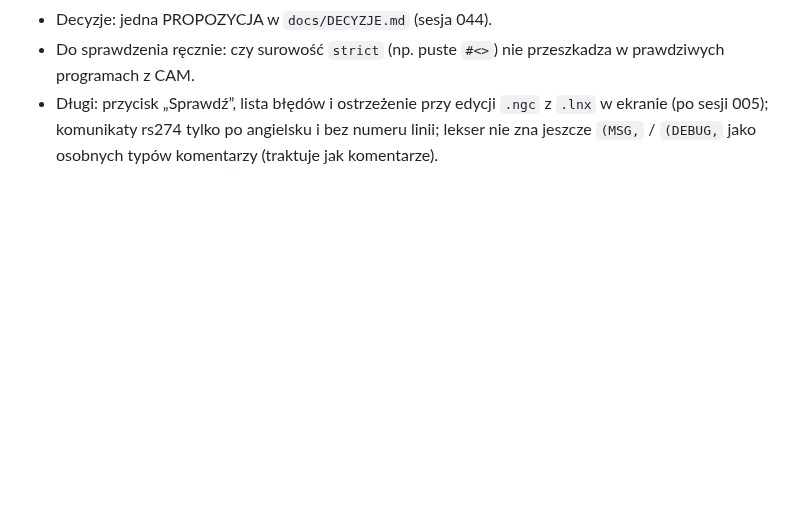
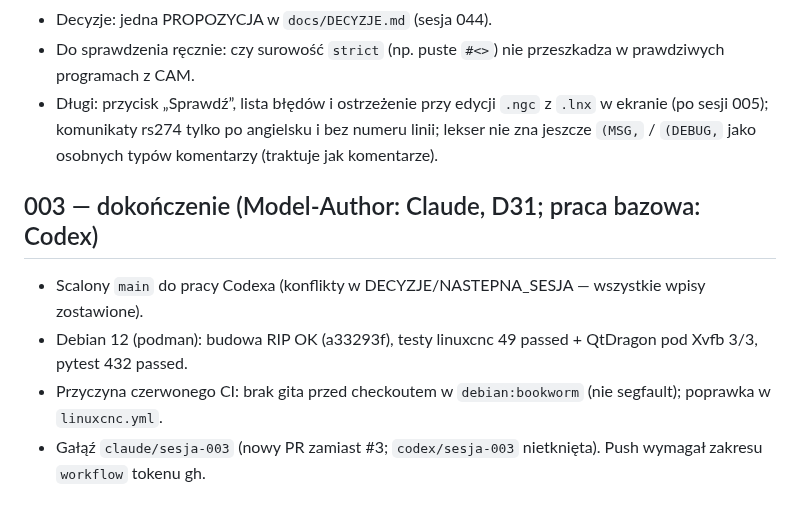
Before and after one commit to anonimov94/linumeRT, a Markdown page: docs/DZIENNIK.md, the part around the change. Rendered like a GitHub page; blank space fills up the shorter version.

```diff
--- a/docs/DZIENNIK.md
+++ b/docs/DZIENNIK.md
@@ -161,3 +161,9 @@ Najnowsze wpisy na dole. Każda sesja dopisuje: zrobione · decyzje · do sprawd
 - Decyzje: jedna PROPOZYCJA w `docs/DECYZJE.md` (sesja 044).
 - Do sprawdzenia ręcznie: czy surowość `strict` (np. puste `#<>`) nie przeszkadza w prawdziwych programach z CAM.
 - Długi: przycisk „Sprawdź”, lista błędów i ostrzeżenie przy edycji `.ngc` z `.lnx` w ekranie (po sesji 005); komunikaty rs274 tylko po angielsku i bez numeru linii; lekser nie zna jeszcze `(MSG,` / `(DEBUG,` jako osobnych typów komentarzy (traktuje jak komentarze).
+
+## 003 — dokończenie (Model-Author: Claude, D31; praca bazowa: Codex)
+- Scalony `main` do pracy Codexa (konflikty w DECYZJE/NASTEPNA_SESJA — wszystkie wpisy zostawione).
+- Debian 12 (podman): budowa RIP OK (a33293f), testy linuxcnc 49 passed + QtDragon pod Xvfb 3/3, pytest 432 passed.
+- Przyczyna czerwonego CI: brak gita przed checkoutem w `debian:bookworm` (nie segfault); poprawka w `linuxcnc.yml`.
+- Gałąź `claude/sesja-003` (nowy PR zamiast #3; `codex/sesja-003` nietknięta). Push wymagał zakresu `workflow` tokenu gh.
```
Also changed, not shown: docs/raporty/SPIKE_LINUXCNC.md (+17 -0 lines), prompts/DONE.md (+1 -0 lines).
